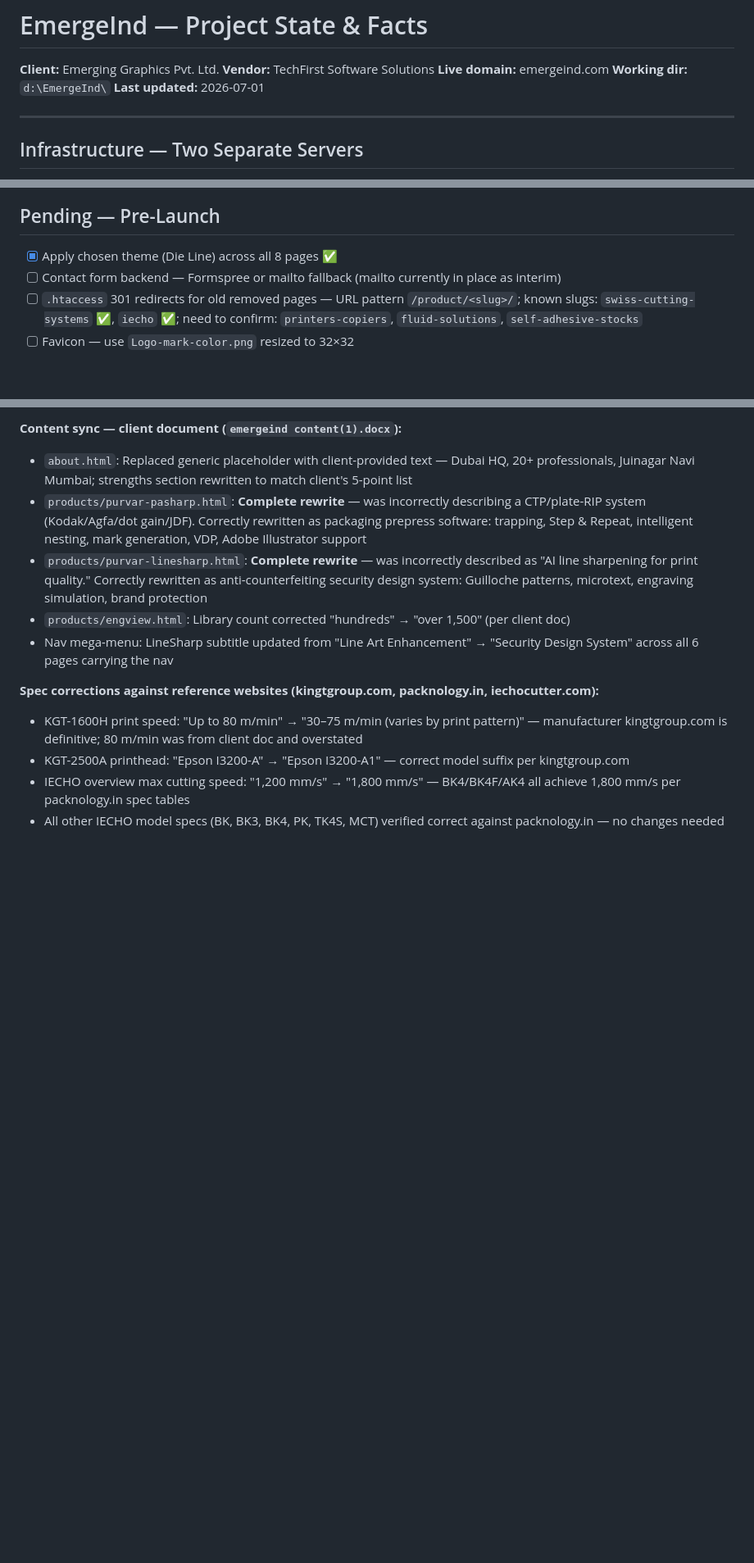
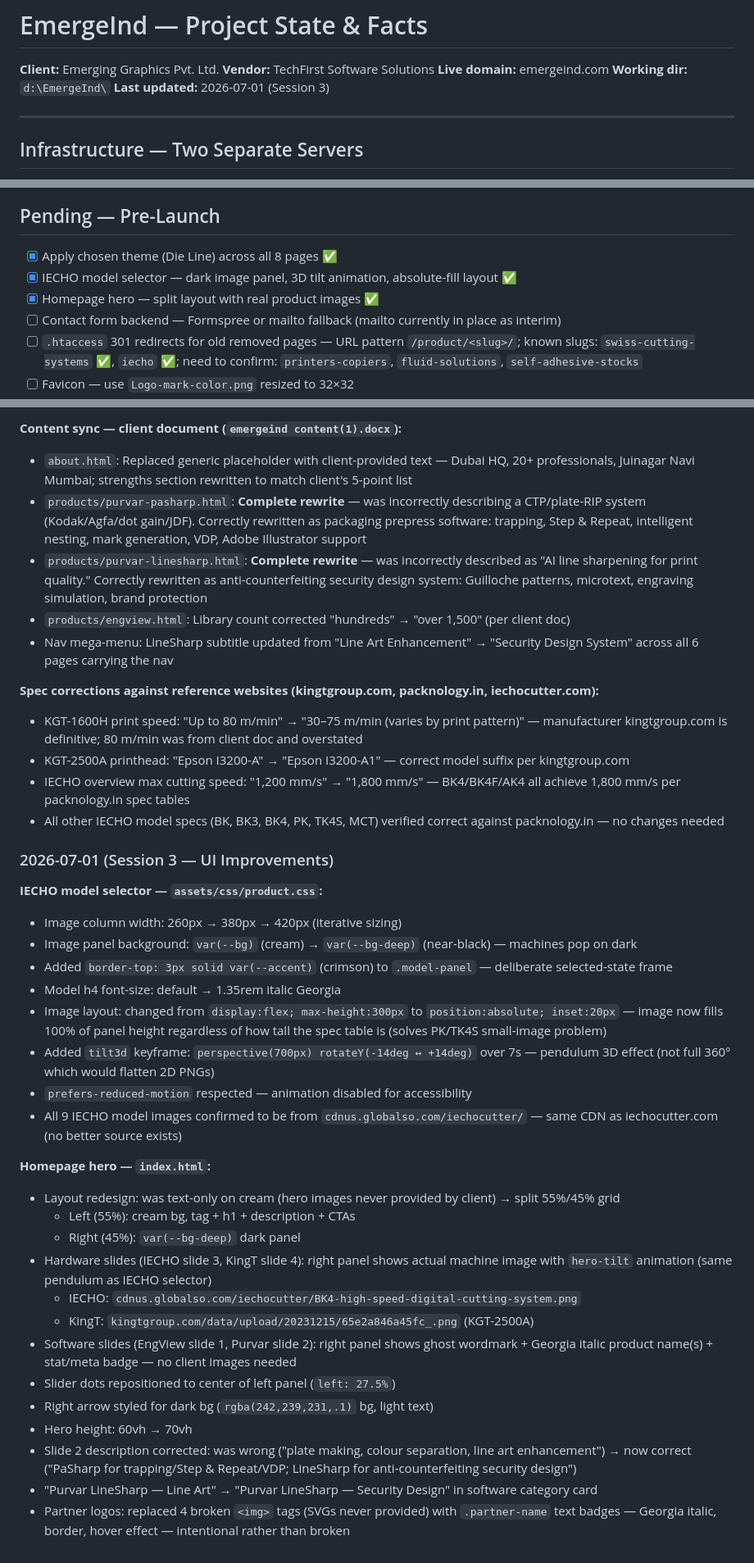
Before and after one commit to rajeshyou-cloud/emergeind, a Markdown page: PROJECT_STATE.md, 3 parts joined by grey strips. Shown at 82% size. Drawn GitHub-style; blank space fills up the shorter version.

Commit message:
Update PROJECT_STATE.md — Session 3 log (IECHO panel + homepage hero)

```diff
--- a/PROJECT_STATE.md
+++ b/PROJECT_STATE.md
@@ -4,7 +4,7 @@
 **Vendor:** TechFirst Software Solutions
 **Live domain:** emergeind.com
 **Working dir:** `d:\EmergeInd\`
-**Last updated:** 2026-07-01
+**Last updated:** 2026-07-01 (Session 3)
 
 ---
 
@@ -105,6 +105,8 @@ Theme selected by Ram Kumar. Nav is dark (`var(--bg-deep)`) for contrast. `theme
 ## Pending — Pre-Launch
 
 - [x] Apply chosen theme (Die Line) across all 8 pages ✅
+- [x] IECHO model selector — dark image panel, 3D tilt animation, absolute-fill layout ✅
+- [x] Homepage hero — split layout with real product images ✅
 - [ ] Contact form backend — Formspree or mailto fallback (mailto currently in place as interim)
 - [ ] `.htaccess` 301 redirects for old removed pages — URL pattern `/product/<slug>/`; known slugs: `swiss-cutting-systems` ✅, `iecho` ✅; need to confirm: `printers-copiers`, `fluid-solutions`, `self-adhesive-stocks`
 - [ ] Favicon — use `Logo-mark-color.png` resized to 32×32
@@ -178,3 +180,30 @@ Theme selected by Ram Kumar. Nav is dark (`var(--bg-deep)`) for contrast. `theme
 - KGT-2500A printhead: "Epson I3200-A" → "Epson I3200-A1" — correct model suffix per kingtgroup.com
 - IECHO overview max cutting speed: "1,200 mm/s" → "1,800 mm/s" — BK4/BK4F/AK4 all achieve 1,800 mm/s per packnology.in spec tables
 - All other IECHO model specs (BK, BK3, BK4, PK, TK4S, MCT) verified correct against packnology.in — no changes needed
+
+### 2026-07-01 (Session 3 — UI Improvements)
+
+**IECHO model selector — `assets/css/product.css`:**
+- Image column width: 260px → 380px → 420px (iterative sizing)
+- Image panel background: `var(--bg)` (cream) → `var(--bg-deep)` (near-black) — machines pop on dark
+- Added `border-top: 3px solid var(--accent)` (crimson) to `.model-panel` — deliberate selected-state frame
+- Model h4 font-size: default → 1.35rem italic Georgia
+- Image layout: changed from `display:flex; max-height:300px` to `position:absolute; inset:20px` — image now fills 100% of panel height regardless of how tall the spec table is (solves PK/TK4S small-image problem)
+- Added `tilt3d` keyframe: `perspective(700px) rotateY(-14deg ↔ +14deg)` over 7s — pendulum 3D effect (not full 360° which would flatten 2D PNGs)
+- `prefers-reduced-motion` respected — animation disabled for accessibility
+- All 9 IECHO model images confirmed to be from `cdnus.globalso.com/iechocutter/` — same CDN as iechocutter.com (no better source exists)
+
+**Homepage hero — `index.html`:**
+- Layout redesign: was text-only on cream (hero images never provided by client) → split 55%/45% grid
+  - Left (55%): cream bg, tag + h1 + description + CTAs
+  - Right (45%): `var(--bg-deep)` dark panel
+- Hardware slides (IECHO slide 3, KingT slide 4): right panel shows actual machine image with `hero-tilt` animation (same pendulum as IECHO selector)
+  - IECHO: `cdnus.globalso.com/iechocutter/BK4-high-speed-digital-cutting-system.png`
+  - KingT: `kingtgroup.com/data/upload/20231215/65e2a846a45fc_.png` (KGT-2500A)
+- Software slides (EngView slide 1, Purvar slide 2): right panel shows ghost wordmark + Georgia italic product name(s) + stat/meta badge — no client images needed
+- Slider dots repositioned to center of left panel (`left: 27.5%`)
+- Right arrow styled for dark bg (`rgba(242,239,231,.1)` bg, light text)
+- Hero height: 60vh → 70vh
+- Slide 2 description corrected: was wrong ("plate making, colour separation, line art enhancement") → now correct ("PaSharp for trapping/Step & Repeat/VDP; LineSharp for anti-counterfeiting security design")
+- "Purvar LineSharp — Line Art" → "Purvar LineSharp — Security Design" in software category card
+- Partner logos: replaced 4 broken `<img>` tags (SVGs never provided) with `.partner-name` text badges — Georgia italic, border, hover effect — intentional rather than broken
```
